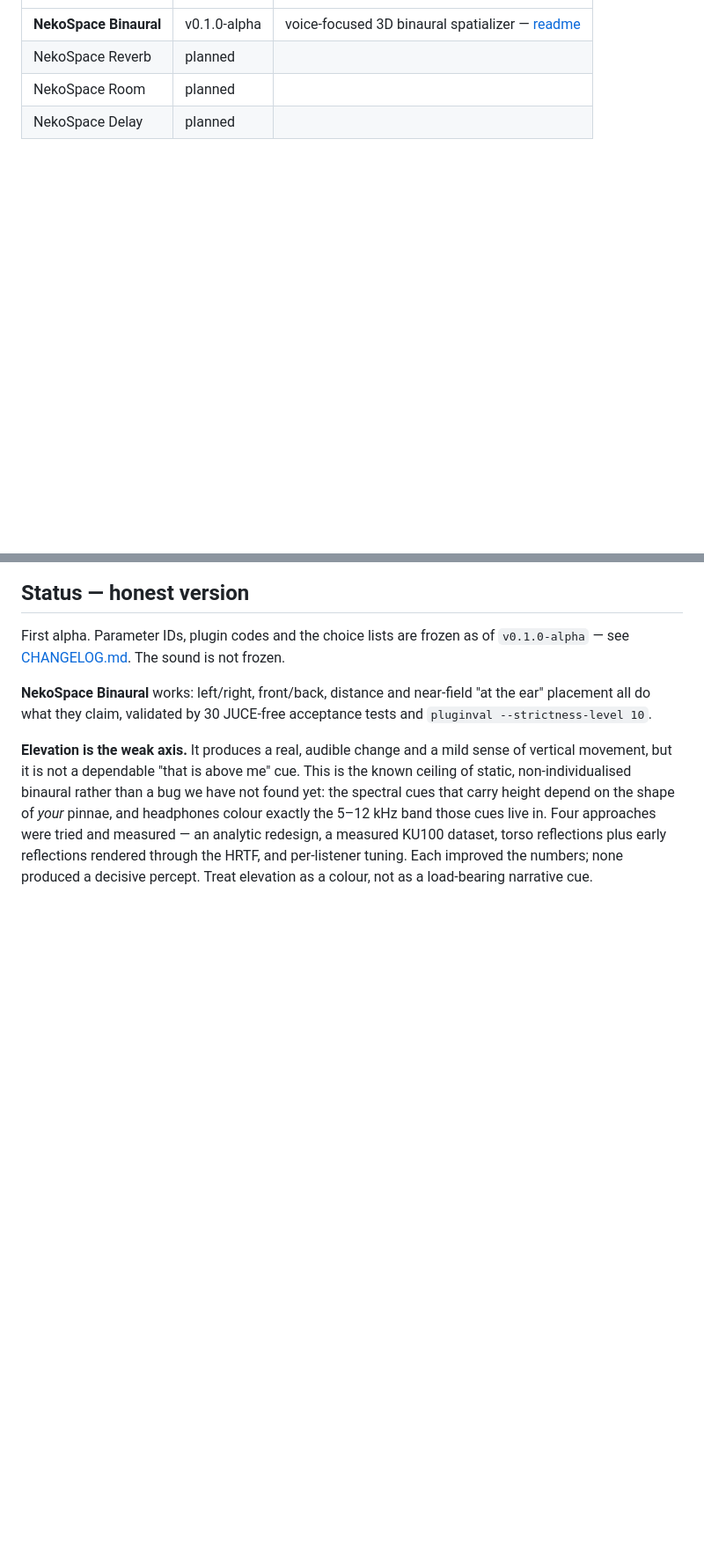
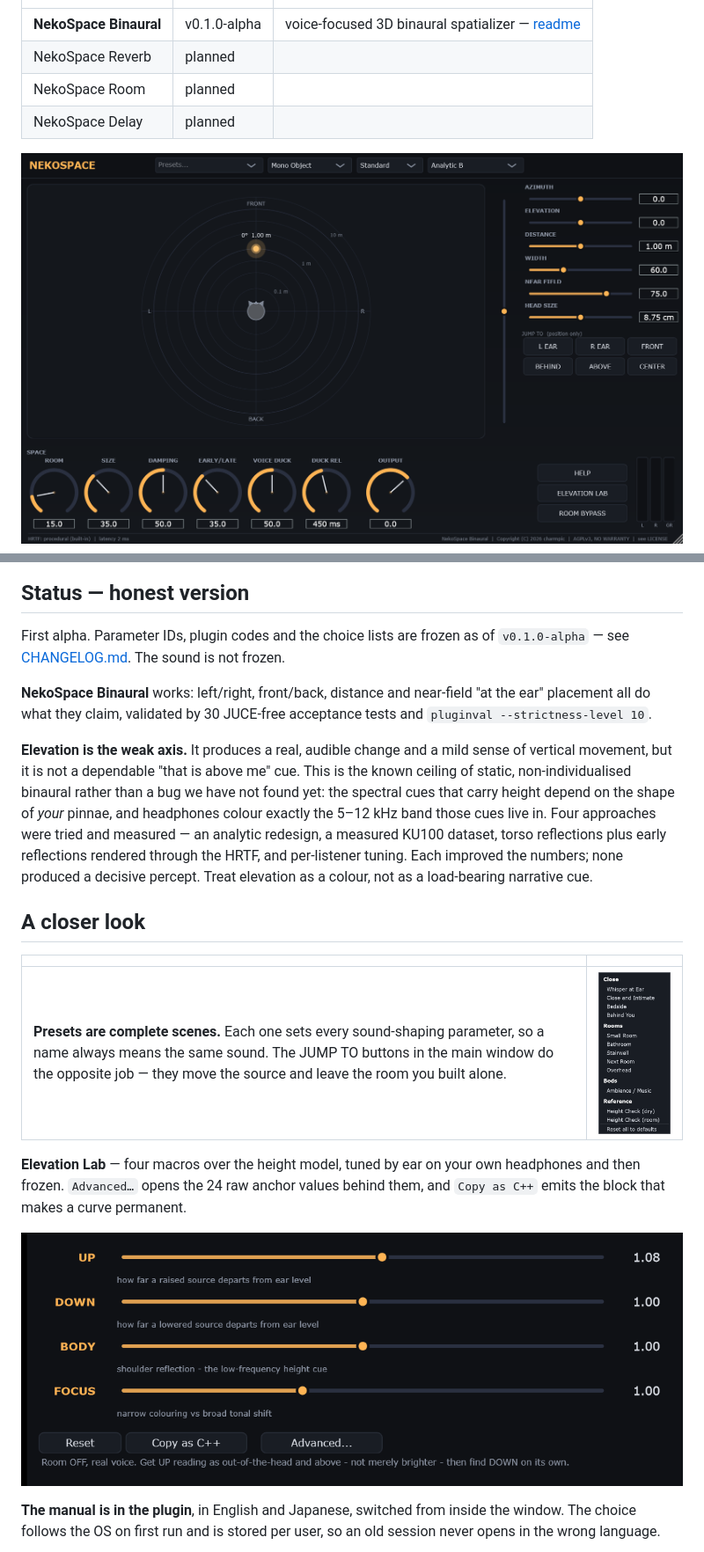
Before and after one commit to moe-charm/nekospace-audio, a Markdown page: README.md, 2 parts joined by grey strips. Shown at 88% size. GitHub-like rendering; pictures changed too: docs/images/elevation-lab.png (added), docs/images/gui-main.png (added), docs/images/presets.png (added); blank space fills up the shorter version.

```diff
--- a/README.md
+++ b/README.md
@@ -10,6 +10,8 @@ Audio plugins for voice work and audio drama. C++17 / JUCE / CMake, AGPLv3.
 | NekoSpace Reverb | planned | |
 | NekoSpace Room | planned | |
 | NekoSpace Delay | planned | |
+
+![NekoSpace Binaural](docs/images/gui-main.png)
 
 ## Status — honest version
 
@@ -29,3 +31,20 @@ measured — an analytic redesign, a measured KU100 dataset, torso reflections p
 reflections rendered through the HRTF, and per-listener tuning. Each improved the numbers;
 none produced a decisive percept. Treat elevation as a colour, not as a load-bearing
 narrative cue.
+
+## A closer look
+
+| | |
+| --- | --- |
+| **Presets are complete scenes.** Each one sets every sound-shaping parameter, so a name always means the same sound. The JUMP TO buttons in the main window do the opposite job — they move the source and leave the room you built alone. | ![Preset menu](docs/images/presets.png) |
+
+**Elevation Lab** — four macros over the height model, tuned by ear on your own headphones
+and then frozen. `Advanced…` opens the 24 raw anchor values behind them, and `Copy as C++`
+emits the block that makes a curve permanent.
+
+![Elevation Lab](docs/images/elevation-lab.png)
+
+**The manual is in the plugin**, in English and Japanese, switched from inside the window.
+The choice follows the OS on first run and is stored per user, so an old session never
+opens in the wrong language.
+
```
Also changed, not shown: other parts of README.md (+3 -0 lines), README.ja.md (+22 -0 lines), plugins/binaural/README.md (+2 -0 lines), docs/images/help-en.png (added), docs/images/help-ja.png (added), 1 other file.
